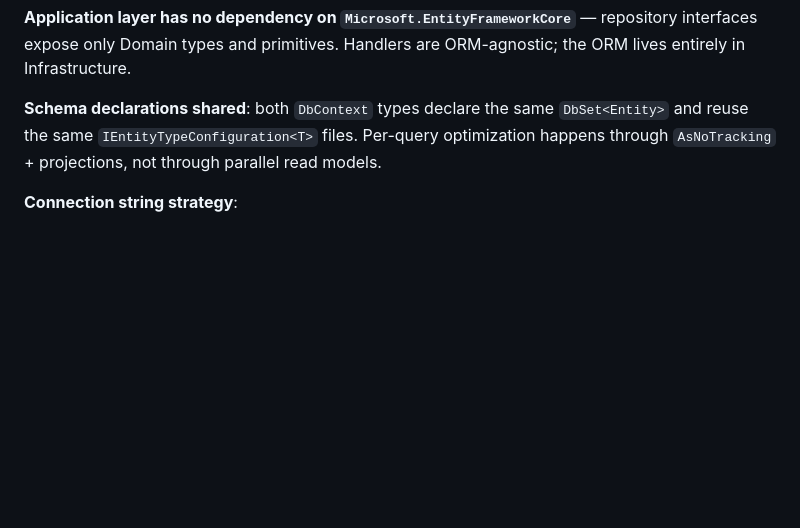
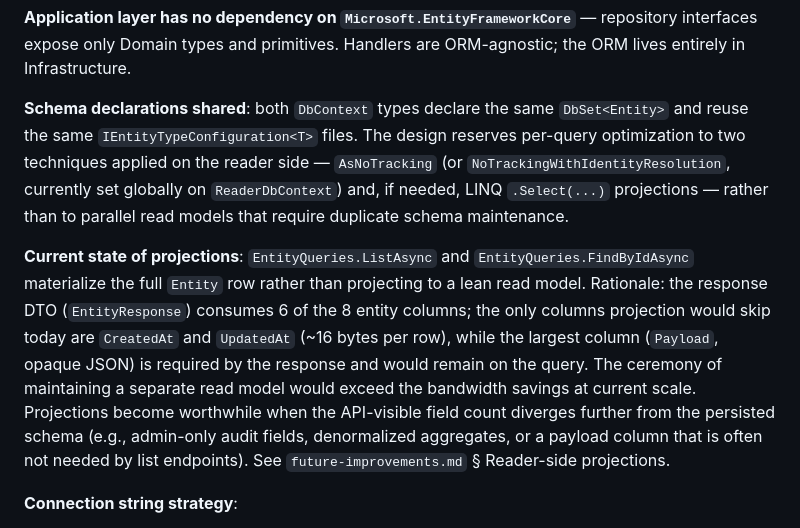
Before and after one commit to dlastorta/CmsEvents, a Markdown page: docs/decisions.md, the part around the change. Rendered like a GitHub page; blank space fills up the shorter version.

```diff
--- a/docs/decisions.md
+++ b/docs/decisions.md
@@ -695,7 +695,9 @@ Two distinct data access patterns exist: write path (event batch processing with
 
 **Application layer has no dependency on `Microsoft.EntityFrameworkCore`** — repository interfaces expose only Domain types and primitives. Handlers are ORM-agnostic; the ORM lives entirely in Infrastructure.
 
-**Schema declarations shared**: both `DbContext` types declare the same `DbSet<Entity>` and reuse the same `IEntityTypeConfiguration<T>` files. Per-query optimization happens through `AsNoTracking` + projections, not through parallel read models.
+**Schema declarations shared**: both `DbContext` types declare the same `DbSet<Entity>` and reuse the same `IEntityTypeConfiguration<T>` files. The design reserves per-query optimization to two techniques applied on the reader side — `AsNoTracking` (or `NoTrackingWithIdentityResolution`, currently set globally on `ReaderDbContext`) and, if needed, LINQ `.Select(...)` projections — rather than to parallel read models that require duplicate schema maintenance.
+
+**Current state of projections**: `EntityQueries.ListAsync` and `EntityQueries.FindByIdAsync` materialize the full `Entity` row rather than projecting to a lean read model. Rationale: the response DTO (`EntityResponse`) consumes 6 of the 8 entity columns; the only columns projection would skip today are `CreatedAt` and `UpdatedAt` (~16 bytes per row), while the largest column (`Payload`, opaque JSON) is required by the response and would remain on the query. The ceremony of maintaining a separate read model would exceed the bandwidth savings at current scale. Projections become worthwhile when the API-visible field count diverges further from the persisted schema (e.g., admin-only audit fields, denormalized aggregates, or a payload column that is often not needed by list endpoints). See `future-improvements.md` § Reader-side projections.
 
 **Connection string strategy**:
 
```
Also changed, not shown: docs/future-improvements.md (+14 -0 lines).
